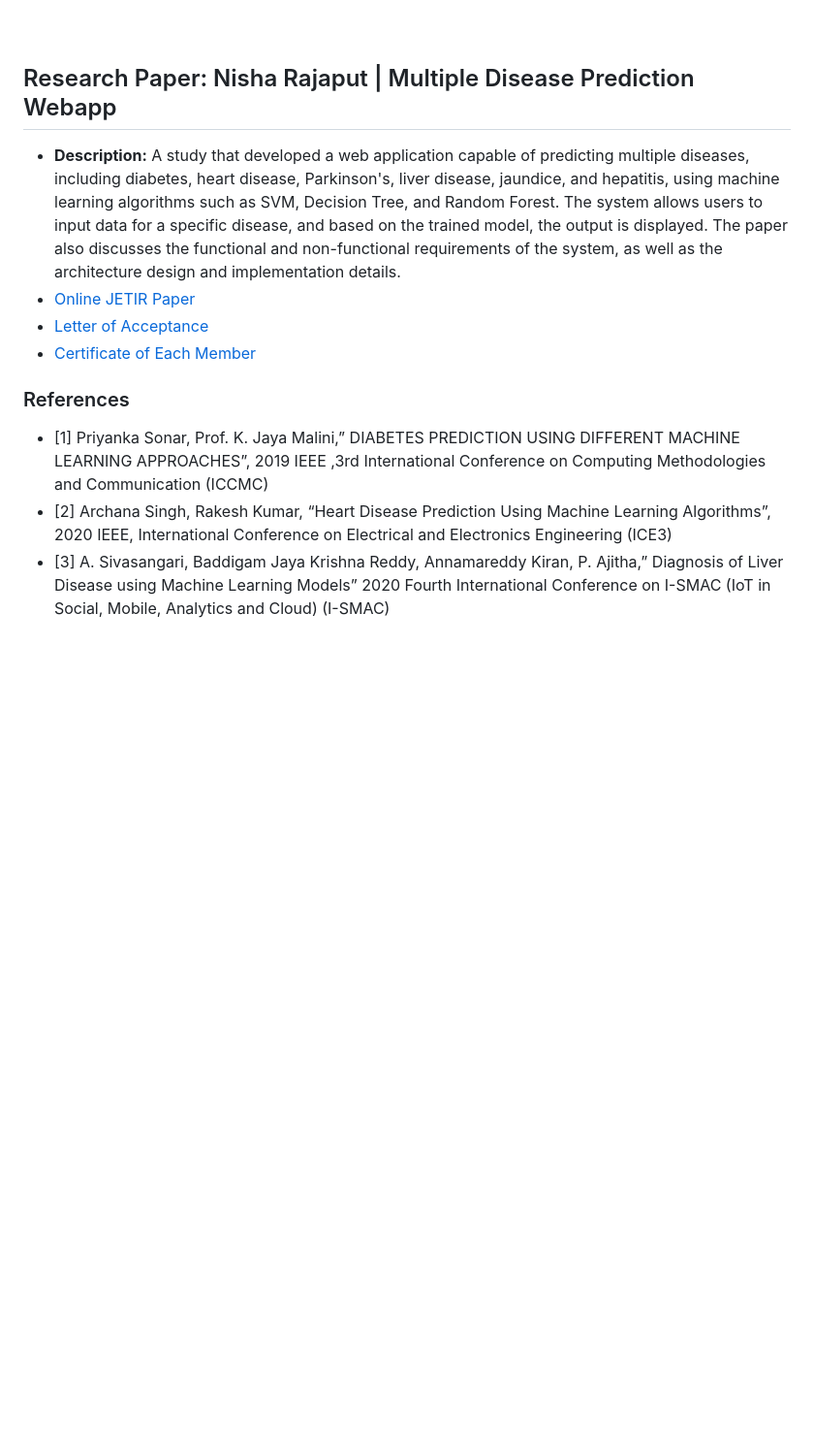
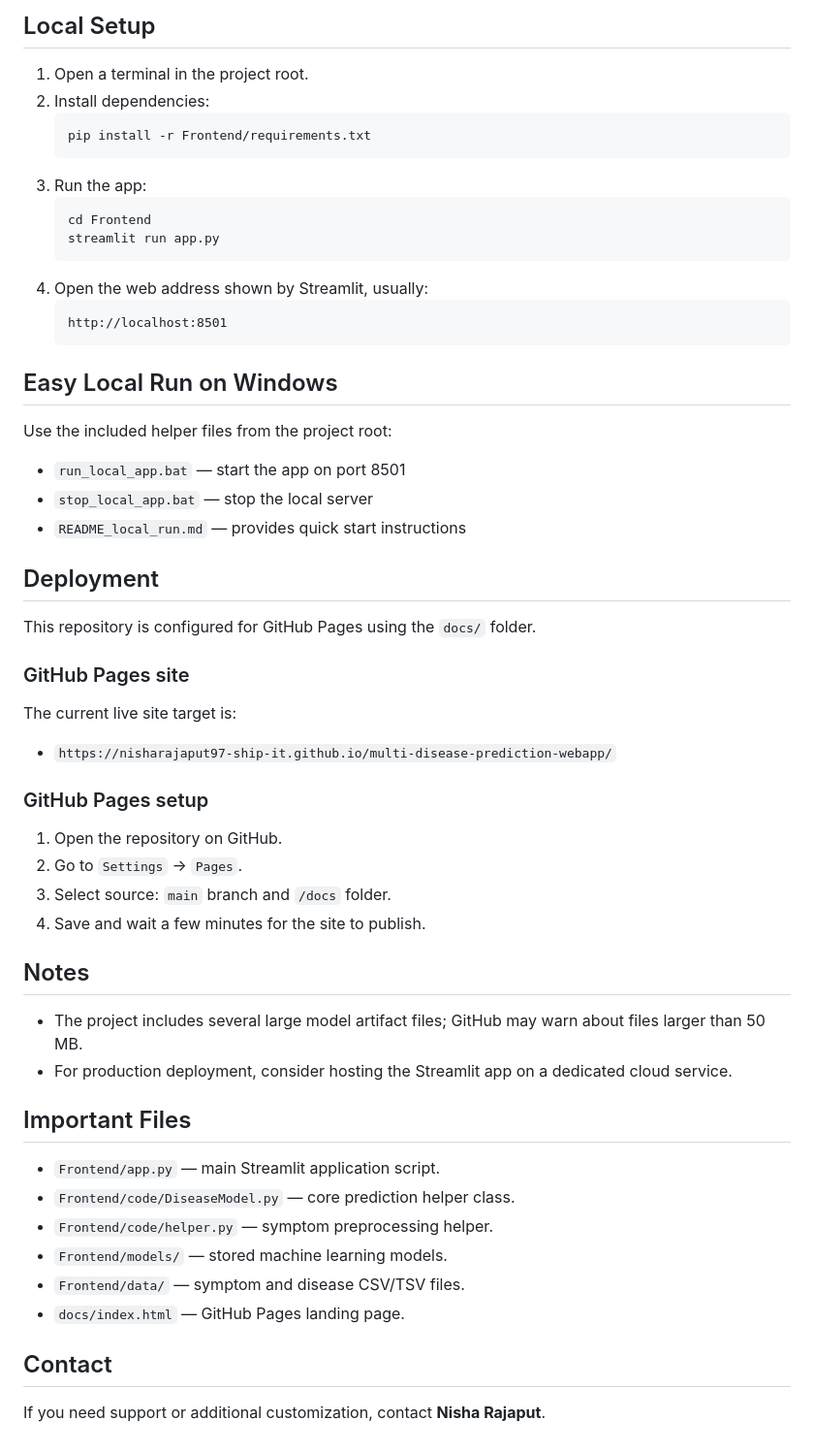
Before and after one commit to nisharajaput97-ship-it/multi-disease-prediction-webapp, a Markdown page: README.md, the part around one of its changes. Shown at 97% size. Rendered like a GitHub page; blank space fills up the shorter version.

````diff
--- a/README.md
+++ b/README.md
@@ -39,15 +57,50 @@ Please follow the below steps to run this project.
 
+## Local Setup
+1. Open a terminal in the project root.
+2. Install dependencies:
+   ```powershell
+   pip install -r Frontend/requirements.txt
+   ```
+3. Run the app:
+   ```powershell
+   cd Frontend
+   streamlit run app.py
+   ```
+4. Open the web address shown by Streamlit, usually:
+   ```text
+   http://localhost:8501
+   ```
 
-<br></br>
+## Easy Local Run on Windows
+Use the included helper files from the project root:
+- `run_local_app.bat` — start the app on port 8501
+- `stop_local_app.bat` — stop the local server
+- `README_local_run.md` — provides quick start instructions
 
-## Research Paper: Nisha Rajaput | Multiple Disease Prediction Webapp
-- **Description:** A study that developed a web application capable of predicting multiple diseases, including diabetes, heart disease, Parkinson's, liver disease, jaundice, and hepatitis, using machine learning algorithms such as SVM, Decision Tree, and Random Forest. The system allows users to input data for a specific disease, and based on the trained model, the output is displayed. The paper also discusses the functional and non-functional requirements of the system, as well as the architecture design and implementation details.
-- [Online JETIR Paper](https://www.jetir.org/view?paper=JETIR2210432)
-- [Letter of Acceptance](https://drive.google.com/file/d/1TFkoafPQJmC3_-XekMwk_HUMa7PA89sq/view?usp=sharing)
-- [Certificate of Each Member](https://drive.google.com/file/d/1FVPssNXveIYHfmhjTETgvED6NeNBucPm/view?usp=sharing)
+## Deployment
+This repository is configured for GitHub Pages using the `docs/` folder.
 
+### GitHub Pages site
+The current live site target is:
+- `https://nisharajaput97-ship-it.github.io/multi-disease-prediction-webapp/`
 
-### References
-- [1] Priyanka Sonar, Prof. K. Jaya Malini,” DIABETES PREDICTION USING DIFFERENT MACHINE LEARNING APPROACHES”, 2019 IEEE ,3rd International Conference on Computing Methodologies and Communication (ICCMC)
-- [2] Archana Singh, Rakesh Kumar, “Heart Disease Prediction Using Machine Learning Algorithms”, 2020 IEEE, International Conference on Electrical and Electronics Engineering (ICE3)
-- [3] A. Sivasangari, Baddigam Jaya Krishna Reddy, Annamareddy Kiran, P. Ajitha,” Diagnosis of Liver Disease using Machine Learning Models” 2020 Fourth International Conference on I-SMAC (IoT in Social, Mobile, Analytics and Cloud) (I-SMAC)
+### GitHub Pages setup
+1. Open the repository on GitHub.
+2. Go to `Settings` → `Pages`.
+3. Select source: `main` branch and `/docs` folder.
+4. Save and wait a few minutes for the site to publish.
+
+## Notes
+- The project includes several large model artifact files; GitHub may warn about files larger than 50 MB.
+- For production deployment, consider hosting the Streamlit app on a dedicated cloud service.
+
+## Important Files
+- `Frontend/app.py` — main Streamlit application script.
+- `Frontend/code/DiseaseModel.py` — core prediction helper class.
+- `Frontend/code/helper.py` — symptom preprocessing helper.
+- `Frontend/models/` — stored machine learning models.
+- `Frontend/data/` — symptom and disease CSV/TSV files.
+- `docs/index.html` — GitHub Pages landing page.
+
+## Contact
+If you need support or additional customization, contact **Nisha Rajaput**.
````
Also changed, not shown: other parts of README.md (+48 -30 lines).
